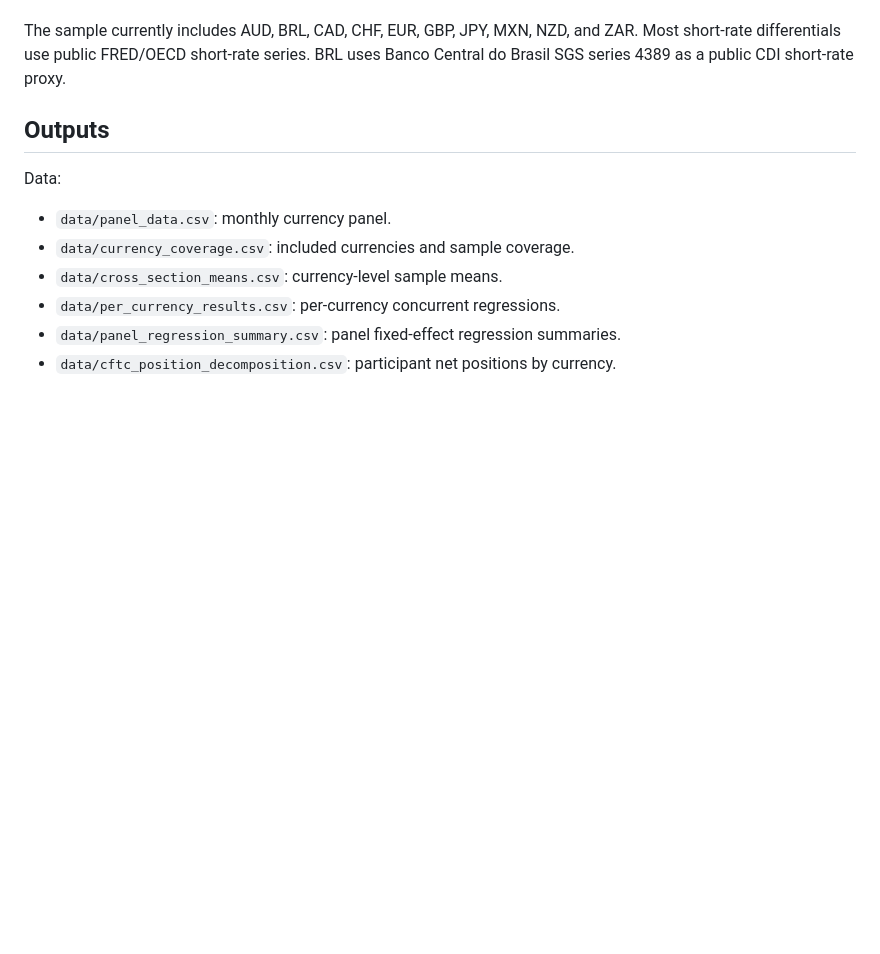
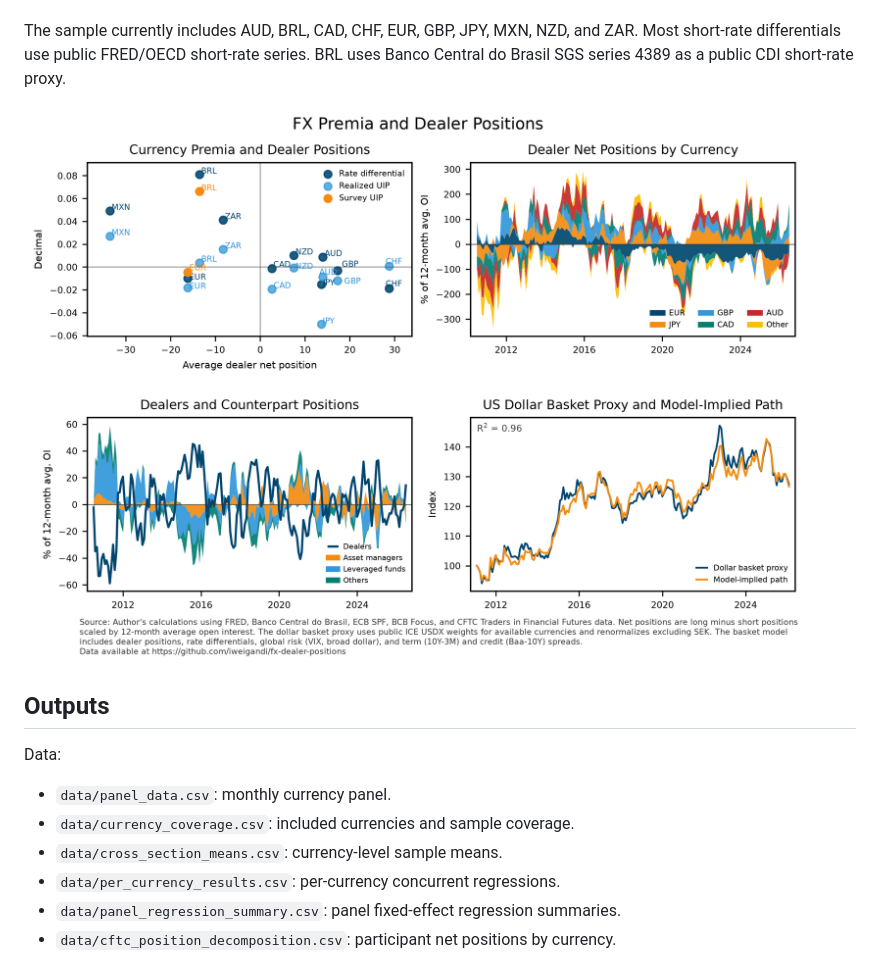
Before and after one commit to iweigandi/fx-dealer-positions, a Markdown page: README.md, the part around the change. Drawn GitHub-style; blank space fills up the shorter version.

Commit message:
Show chart in README

```diff
--- a/README.md
+++ b/README.md
@@ -11,6 +11,8 @@ The project focuses on open-data indicators that can be updated automatically:
 - public survey-expectations checks for EUR/USD and BRL/USD.
 
 The sample currently includes AUD, BRL, CAD, CHF, EUR, GBP, JPY, MXN, NZD, and ZAR. Most short-rate differentials use public FRED/OECD short-rate series. BRL uses Banco Central do Brasil SGS series 4389 as a public CDI short-rate proxy.
+
+![FX dealer positions summary](chart/fx_dealer_positions_summary.png)
 
 ## Outputs
 
```
